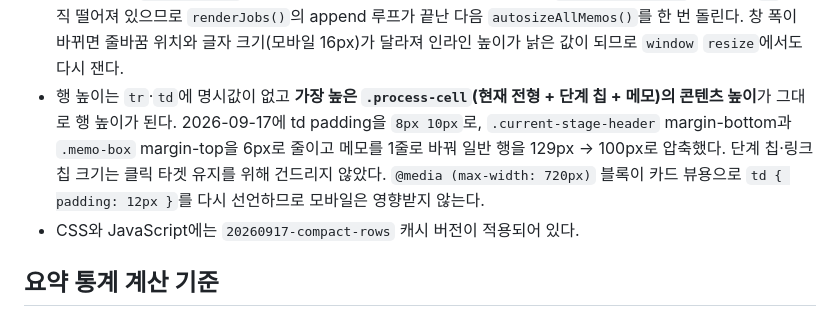
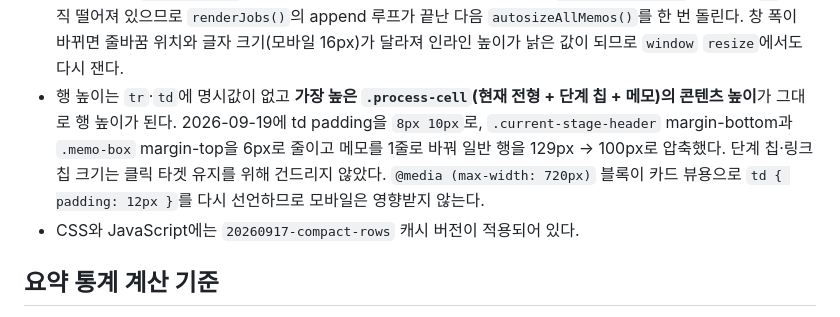
Before and after one commit to yijoon27-alt/job-tracker, a Markdown page: CODEX.md, the part around one of its changes. Rendered like a GitHub page.

```diff
--- a/CODEX.md
+++ b/CODEX.md
@@ -69,7 +69,7 @@
 - 모바일에서는 `.memo-input` 글자 크기를 16px로 키운다. 16px 미만이면 iOS 사파리가 포커스 시 화면을 확대한다.
 - 메모칸은 `rows=1`로 시작해 `autosizeMemo()`가 내용 줄 수만큼 높이를 늘린다. `box-sizing: border-box`라 `scrollHeight`에 테두리가 빠지므로 `offsetHeight - clientHeight`만큼 더해주지 않으면 한 줄이 잘려 스크롤바가 생긴다. `max-height: 96px`에서 멈추고 그 뒤로는 안쪽 스크롤이며, 인라인 `height`와 충돌하므로 `.memo-input`은 `resize: none`이다(전역 `textarea` 규칙의 `resize: vertical`을 덮어쓴다).
 - 높이 계산은 `scrollHeight`를 읽어야 해서 **행이 DOM에 붙은 뒤**여야 한다. `createTableRow()`가 만드는 `tr`은 아직 떨어져 있으므로 `renderJobs()`의 append 루프가 끝난 다음 `autosizeAllMemos()`를 한 번 돌린다. 창 폭이 바뀌면 줄바꿈 위치와 글자 크기(모바일 16px)가 달라져 인라인 높이가 낡은 값이 되므로 `window` `resize`에서도 다시 잰다.
-- 행 높이는 `tr`·`td`에 명시값이 없고 **가장 높은 `.process-cell`(현재 전형 + 단계 칩 + 메모)의 콘텐츠 높이**가 그대로 행 높이가 된다. 2026-09-17에 td padding을 `8px 10px`로, `.current-stage-header` margin-bottom과 `.memo-box` margin-top을 6px로 줄이고 메모를 1줄로 바꿔 일반 행을 129px → 100px로 압축했다. 단계 칩·링크 칩 크기는 클릭 타겟 유지를 위해 건드리지 않았다. `@media (max-width: 720px)` 블록이 카드 뷰용으로 `td { padding: 12px }`를 다시 선언하므로 모바일은 영향받지 않는다.
+- 행 높이는 `tr`·`td`에 명시값이 없고 **가장 높은 `.process-cell`(현재 전형 + 단계 칩 + 메모)의 콘텐츠 높이**가 그대로 행 높이가 된다. 2026-09-19에 td padding을 `8px 10px`로, `.current-stage-header` margin-bottom과 `.memo-box` margin-top을 6px로 줄이고 메모를 1줄로 바꿔 일반 행을 129px → 100px로 압축했다. 단계 칩·링크 칩 크기는 클릭 타겟 유지를 위해 건드리지 않았다. `@media (max-width: 720px)` 블록이 카드 뷰용으로 `td { padding: 12px }`를 다시 선언하므로 모바일은 영향받지 않는다.
 - CSS와 JavaScript에는 `20260917-compact-rows` 캐시 버전이 적용되어 있다.
 
 ## 요약 통계 계산 기준
```
Also changed, not shown: other parts of CODEX.md (+1 -1 lines), README.md (+9 -1 lines).
